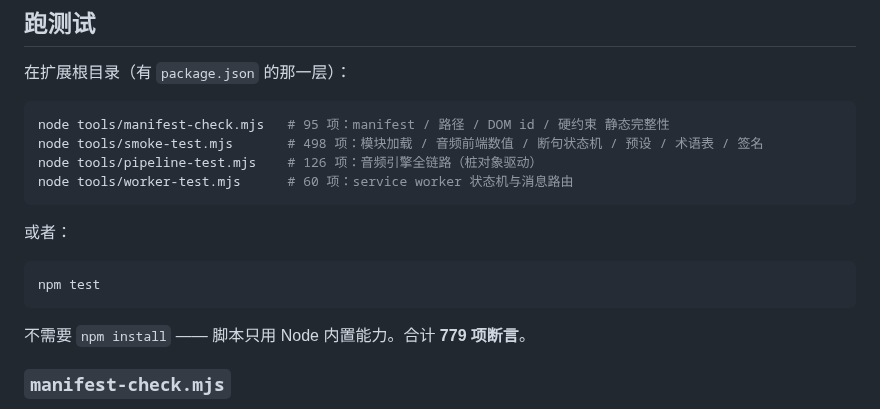
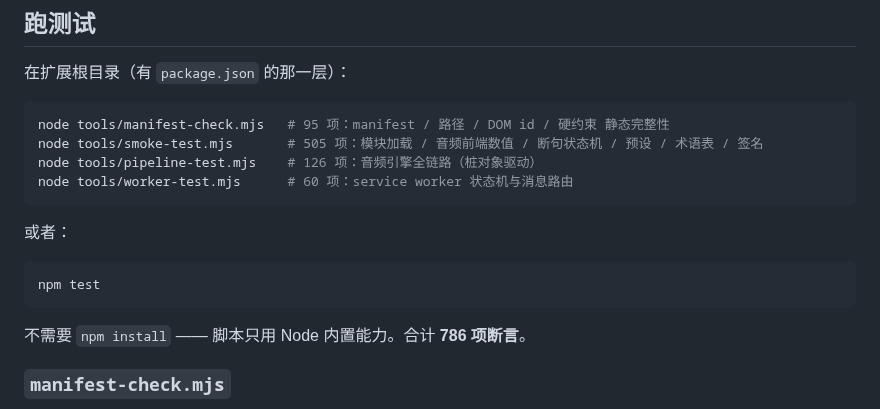
Before and after one commit to bsgszn/browser-lived-translate, a Markdown page: tools/README.md, the part around the change. GitHub-like rendering.

````diff
--- a/tools/README.md
+++ b/tools/README.md
@@ -8,7 +8,7 @@
 
 ```bash
 node tools/manifest-check.mjs   # 95 项：manifest / 路径 / DOM id / 硬约束 静态完整性
-node tools/smoke-test.mjs       # 498 项：模块加载 / 音频前端数值 / 断句状态机 / 预设 / 术语表 / 签名
+node tools/smoke-test.mjs       # 505 项：模块加载 / 音频前端数值 / 断句状态机 / 预设 / 术语表 / 签名
 node tools/pipeline-test.mjs    # 126 项：音频引擎全链路（桩对象驱动）
 node tools/worker-test.mjs      # 60 项：service worker 状态机与消息路由
 ```
@@ -19,7 +19,7 @@ node tools/worker-test.mjs      # 60 项：service worker 状态机与消息路
 npm test
 ```
 
-不需要 `npm install` —— 脚本只用 Node 内置能力。合计 **779 项断言**。
+不需要 `npm install` —— 脚本只用 Node 内置能力。合计 **786 项断言**。
 
 ### `manifest-check.mjs`
 
````
Also changed, not shown: README.md (+4 -4 lines).
